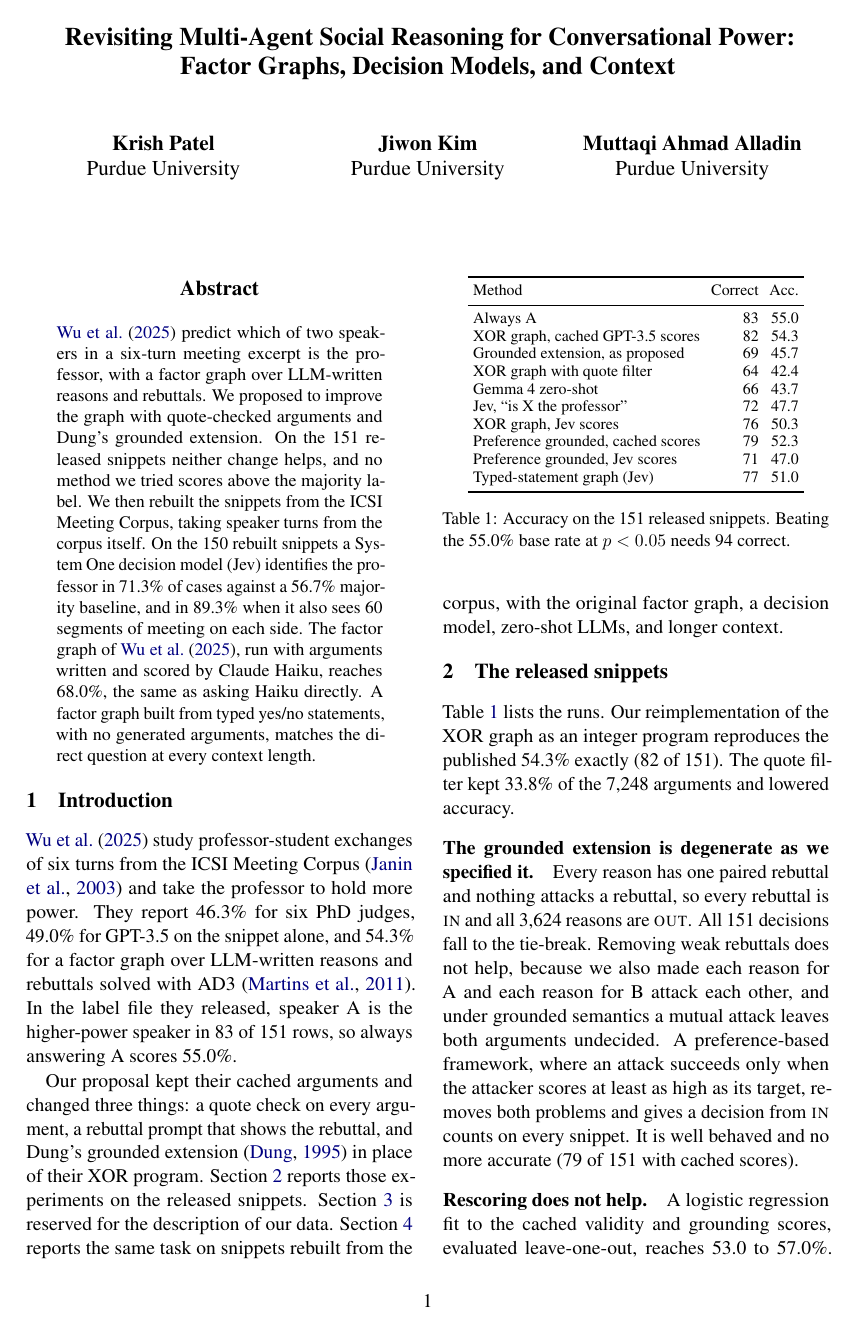
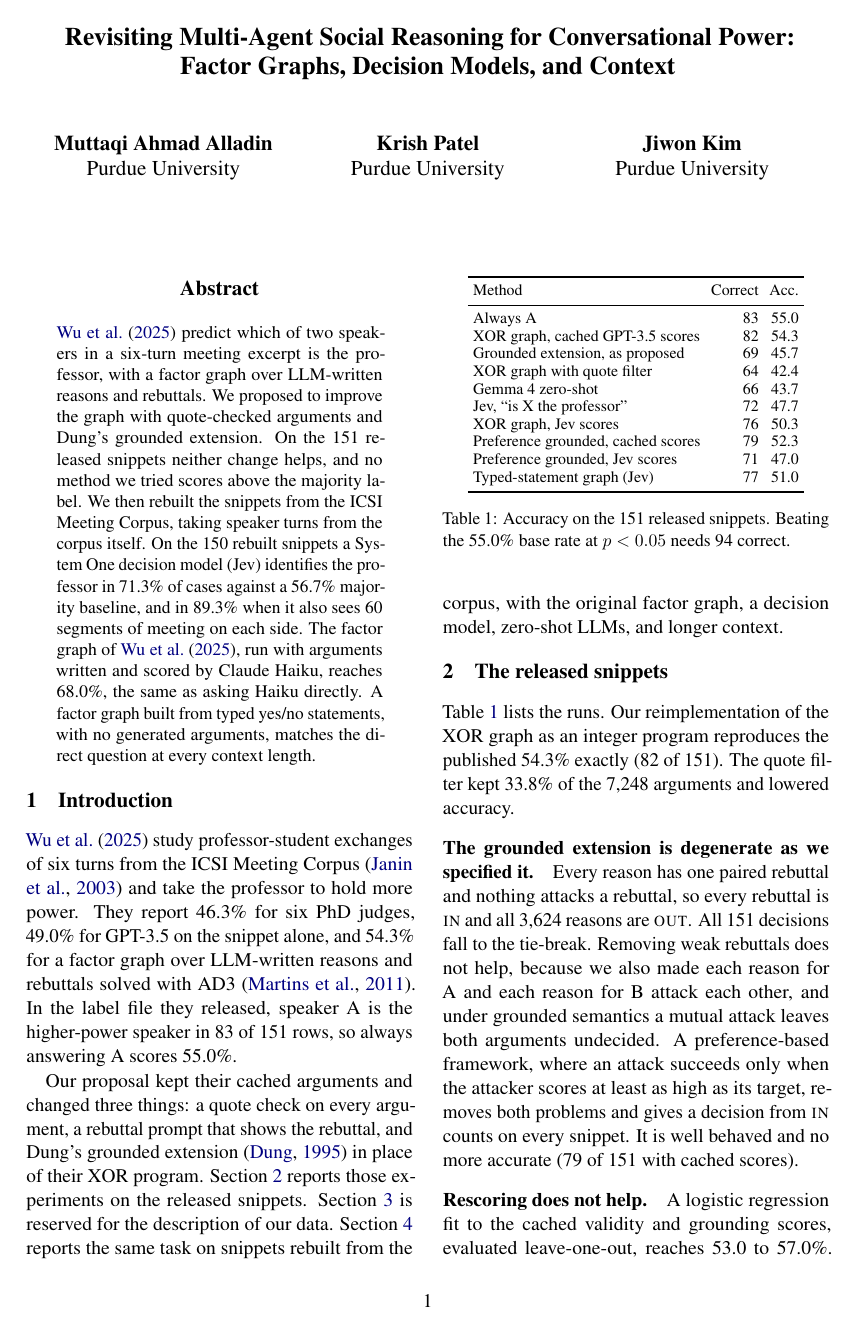
Before and after one commit to muttaqiahmadalladin/cs-577, a LaTeX paper (report/report.tex): page 1 of 4. Compiled offline with pdfLaTeX.

Commit message:
Update author order
Co-Authored-By: Claude Fable 5.2 <noreply@anthropic.com>
Claude-Session: https://claude.ai/code/session_01Vw9xsYjbNKBdo4EmvR5kJ5

```diff
--- a/report/report.tex
+++ b/report/report.tex
@@ -11,11 +11,11 @@
 
 \title{Revisiting Multi-Agent Social Reasoning for Conversational Power:\\Factor Graphs, Decision Models, and Context}
 
-\author{Krish Patel \\
+\author{Muttaqi Ahmad Alladin \\
+  Purdue University \And
+  Krish Patel \\
   Purdue University \And
   Jiwon Kim \\
-  Purdue University \And
-  Muttaqi Ahmad Alladin \\
   Purdue University}
 
 \begin{document}
```
Also changed, not shown: README.md, report/report.pdf.
